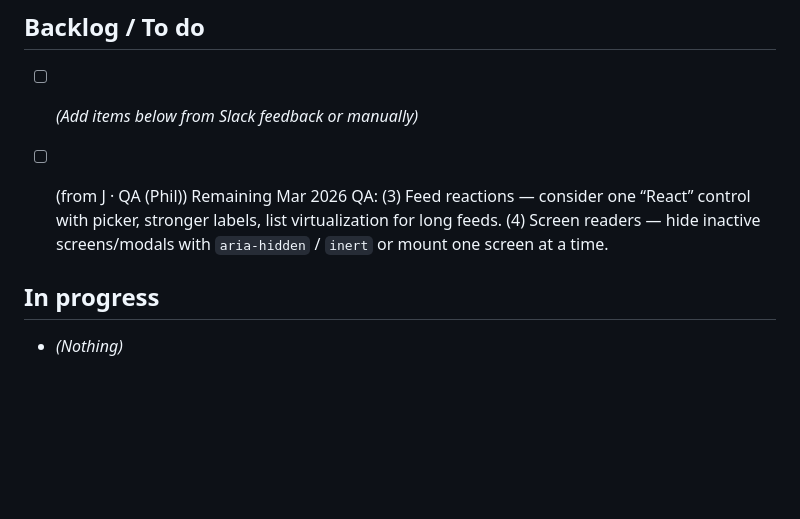
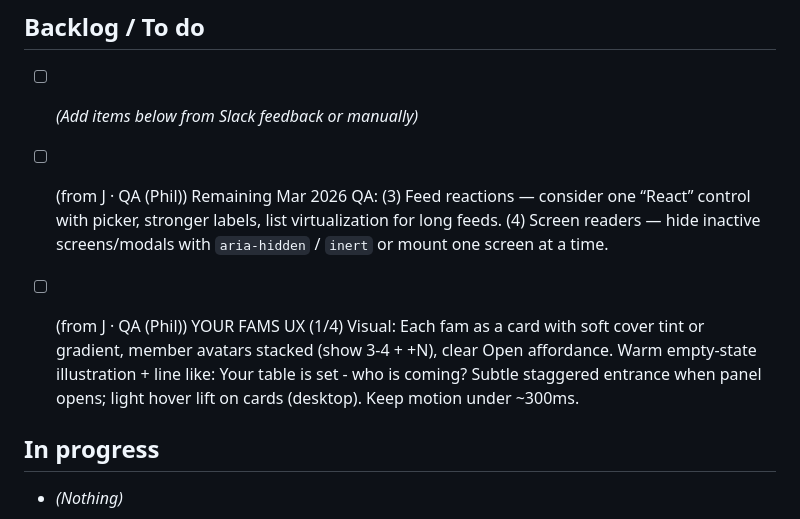
Before and after one commit to jarodd420/cuphead-runner, a Markdown page: FAM_KANBAN.md, the part around the change. GitHub-like rendering; blank space fills up the shorter version.

Commit message:
Fam kanban: add feedback from app

```diff
--- a/FAM_KANBAN.md
+++ b/FAM_KANBAN.md
@@ -9,6 +9,8 @@ Tasks from Slack feedback (#bots-channel) and Cursor. Cursor: read this file whe
 - [ ] *(Add items below from Slack feedback or manually)*
 
 - [ ] (from J · QA (Phil)) Remaining Mar 2026 QA: (3) Feed reactions — consider one “React” control with picker, stronger labels, list virtualization for long feeds. (4) Screen readers — hide inactive screens/modals with `aria-hidden` / `inert` or mount one screen at a time.
+
+- [ ] (from J · QA (Phil)) YOUR FAMS UX (1/4) Visual: Each fam as a card with soft cover tint or gradient, member avatars stacked (show 3-4 + +N), clear Open affordance. Warm empty-state illustration + line like: Your table is set - who is coming? Subtle staggered entrance when panel opens; light hover lift on cards (desktop). Keep motion under ~300ms.
 
 ## In progress
 
```
